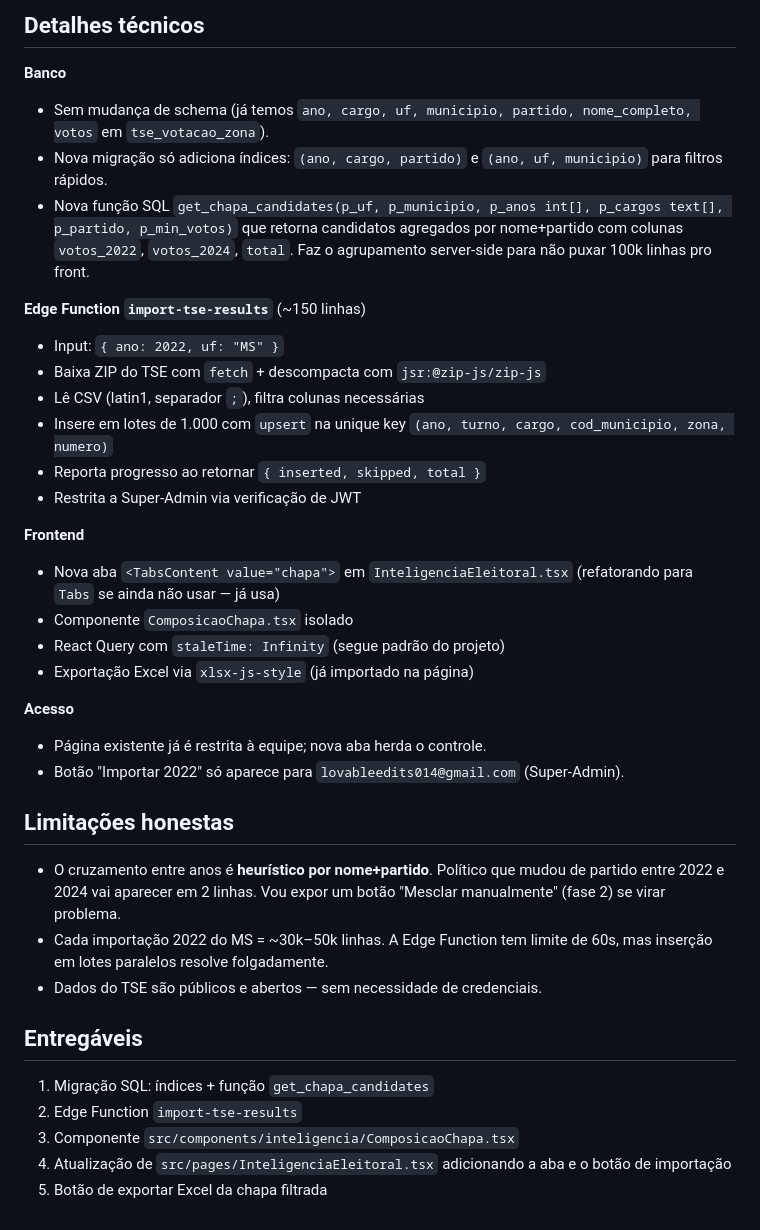
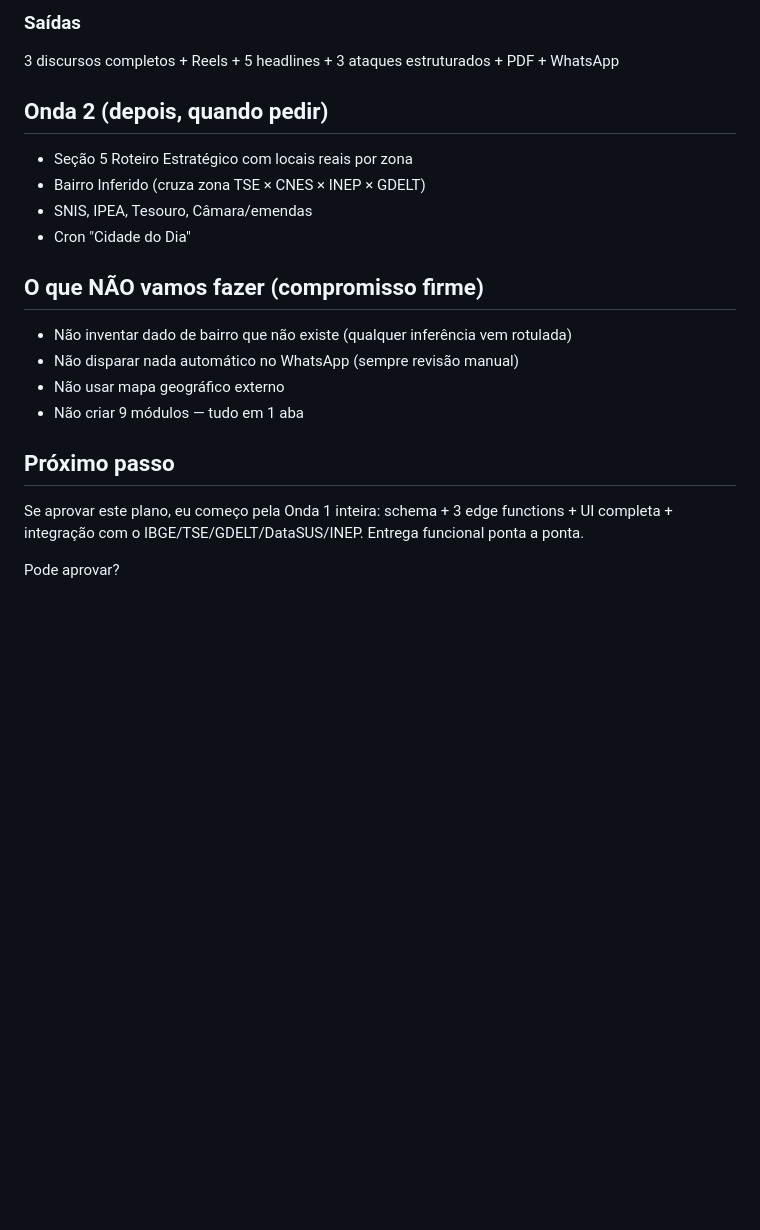
Before and after one commit to lovableedits014-star/sentry-social-spark, a Markdown page: .lovable/plan.md, the part around one of its changes. Rendered like a GitHub page; blank space fills up the shorter version.

Commit message:
Changes
Co-authored-by: lovableedits014-star <269230111+lovableedits014-star@users.noreply.github.com>

```diff
--- a/.lovable/plan.md
+++ b/.lovable/plan.md
@@ -54,39 +75,20 @@ Como o TSE não usa um ID estável entre eleições, agrupamos por chave normali
 
-## Detalhes técnicos
+### Saídas
+3 discursos completos + Reels + 5 headlines + 3 ataques estruturados + PDF + WhatsApp
 
-**Banco**
-- Sem mudança de schema (já temos `ano, cargo, uf, municipio, partido, nome_completo, votos` em `tse_votacao_zona`).
-- Nova migração só adiciona índices: `(ano, cargo, partido)` e `(ano, uf, municipio)` para filtros rápidos.
-- Nova função SQL `get_chapa_candidates(p_uf, p_municipio, p_anos int[], p_cargos text[], p_partido, p_min_votos)` que retorna candidatos agregados por nome+partido com colunas `votos_2022`, `votos_2024`, `total`. Faz o agrupamento server-side para não puxar 100k linhas pro front.
+## Onda 2 (depois, quando pedir)
+- Seção 5 Roteiro Estratégico com locais reais por zona
+- Bairro Inferido (cruza zona TSE × CNES × INEP × GDELT)
+- SNIS, IPEA, Tesouro, Câmara/emendas
+- Cron "Cidade do Dia"
 
-**Edge Function `import-tse-results`** (~150 linhas)
-- Input: `{ ano: 2022, uf: "MS" }`
-- Baixa ZIP do TSE com `fetch` + descompacta com `jsr:@zip-js/zip-js`
-- Lê CSV (latin1, separador `;`), filtra colunas necessárias
-- Insere em lotes de 1.000 com `upsert` na unique key `(ano, turno, cargo, cod_municipio, zona, numero)`
-- Reporta progresso ao retornar `{ inserted, skipped, total }`
-- Restrita a Super-Admin via verificação de JWT
+## O que NÃO vamos fazer (compromisso firme)
+- Não inventar dado de bairro que não existe (qualquer inferência vem rotulada)
+- Não disparar nada automático no WhatsApp (sempre revisão manual)
+- Não usar mapa geográfico externo
+- Não criar 9 módulos — tudo em 1 aba
 
-**Frontend**
-- Nova aba `<TabsContent value="chapa">` em `InteligenciaEleitoral.tsx` (refatorando para `Tabs` se ainda não usar — já usa)
-- Componente `ComposicaoChapa.tsx` isolado
-- React Query com `staleTime: Infinity` (segue padrão do projeto)
-- Exportação Excel via `xlsx-js-style` (já importado na página)
+## Próximo passo
+Se aprovar este plano, eu começo pela Onda 1 inteira: schema + 3 edge functions + UI completa + integração com o IBGE/TSE/GDELT/DataSUS/INEP. Entrega funcional ponta a ponta.
 
-**Acesso**
-- Página existente já é restrita à equipe; nova aba herda o controle.
-- Botão "Importar 2022" só aparece para `lovableedits014@gmail.com` (Super-Admin).
-
-## Limitações honestas
-
-- O cruzamento entre anos é **heurístico por nome+partido**. Político que mudou de partido entre 2022 e 2024 vai aparecer em 2 linhas. Vou expor um botão "Mesclar manualmente" (fase 2) se virar problema.
-- Cada importação 2022 do MS = ~30k–50k linhas. A Edge Function tem limite de 60s, mas inserção em lotes paralelos resolve folgadamente.
-- Dados do TSE são públicos e abertos — sem necessidade de credenciais.
-
-## Entregáveis
-
-1. Migração SQL: índices + função `get_chapa_candidates`
-2. Edge Function `import-tse-results`
-3. Componente `src/components/inteligencia/ComposicaoChapa.tsx`
-4. Atualização de `src/pages/InteligenciaEleitoral.tsx` adicionando a aba e o botão de importação
-5. Botão de exportar Excel da chapa filtrada
+Pode aprovar?
```
Also changed, not shown: other parts of .lovable/plan.md (+61 -40 lines).
